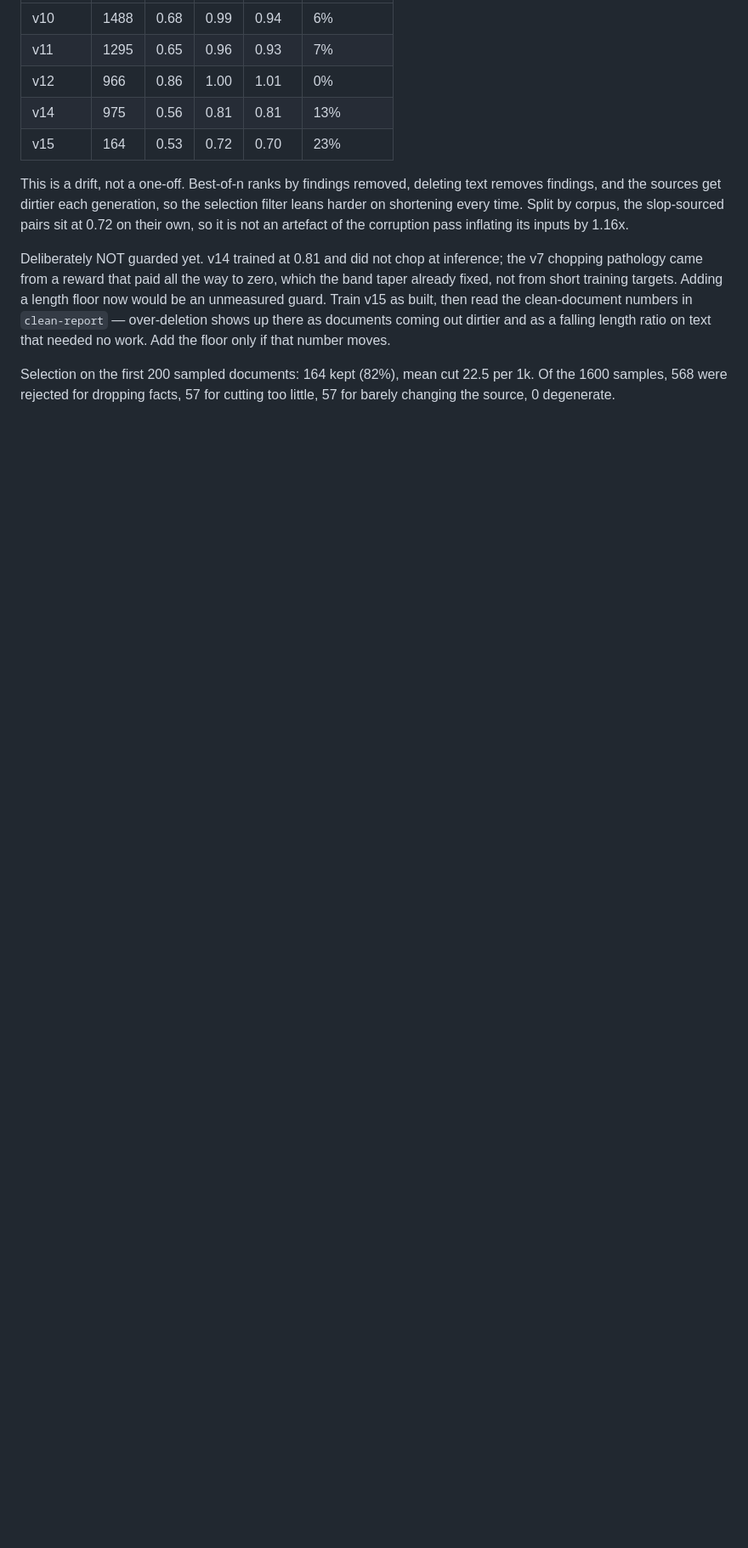
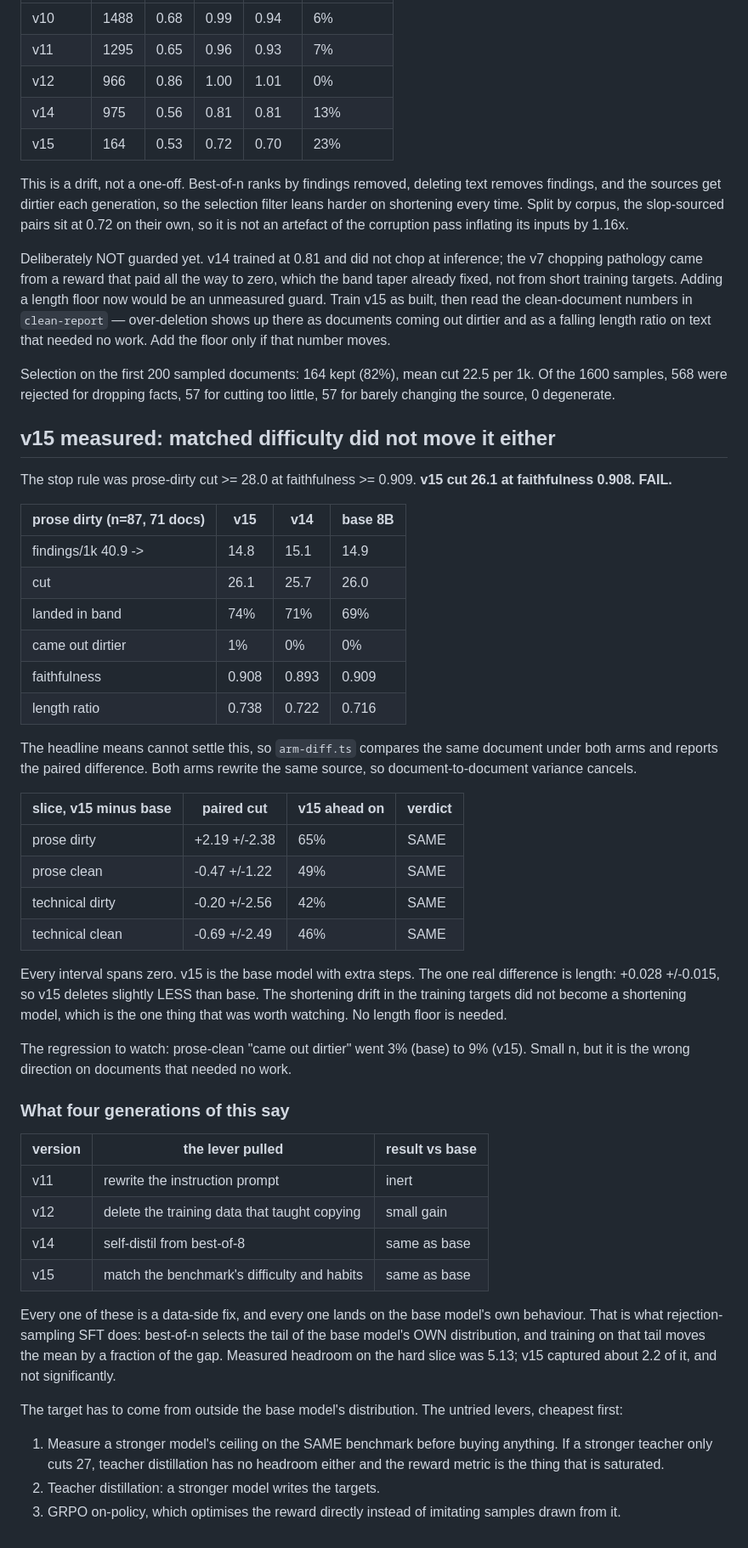
Before and after one commit to NikhilVerma/writinglint, a Markdown page: training/simplify/FIXED-POINT.md, the part around the change. Shown at 85% size. GitHub-like rendering; blank space fills up the shorter version.

Commit message:
docs: v15 failed its stop rule, and what four data-side fixes in a row mean

```diff
--- a/training/simplify/FIXED-POINT.md
+++ b/training/simplify/FIXED-POINT.md
@@ -826,3 +826,62 @@ text that needed no work. Add the floor only if that number moves.
 Selection on the first 200 sampled documents: 164 kept (82%), mean cut 22.5
 per 1k. Of the 1600 samples, 568 were rejected for dropping facts, 57 for
 cutting too little, 57 for barely changing the source, 0 degenerate.
+
+## v15 measured: matched difficulty did not move it either
+
+The stop rule was prose-dirty cut >= 28.0 at faithfulness >= 0.909.
+**v15 cut 26.1 at faithfulness 0.908. FAIL.**
+
+| prose dirty (n=87, 71 docs) | v15  | v14  | base 8B |
+| --------------------------- | ---- | ---- | ------- |
+| findings/1k 40.9 ->          | 14.8 | 15.1 | 14.9    |
+| cut                         | 26.1 | 25.7 | 26.0    |
+| landed in band              | 74%  | 71%  | 69%     |
+| came out dirtier            |  1%  |  0%  |  0%     |
+| faithfulness                | 0.908| 0.893| 0.909   |
+| length ratio                | 0.738| 0.722| 0.716   |
+
+The headline means cannot settle this, so `arm-diff.ts` compares the same
+document under both arms and reports the paired difference. Both arms rewrite
+the same source, so document-to-document variance cancels.
+
+| slice, v15 minus base | paired cut     | v15 ahead on | verdict |
+| --------------------- | -------------- | ------------ | ------- |
+| prose dirty           | +2.19 +/-2.38  | 65%          | SAME    |
+| prose clean           | -0.47 +/-1.22  | 49%          | SAME    |
+| technical dirty       | -0.20 +/-2.56  | 42%          | SAME    |
+| technical clean       | -0.69 +/-2.49  | 46%          | SAME    |
+
+Every interval spans zero. v15 is the base model with extra steps. The one
+real difference is length: +0.028 +/-0.015, so v15 deletes slightly LESS than
+base. The shortening drift in the training targets did not become a
+shortening model, which is the one thing that was worth watching. No length
+floor is needed.
+
+The regression to watch: prose-clean "came out dirtier" went 3% (base) to 9%
+(v15). Small n, but it is the wrong direction on documents that needed no work.
+
+### What four generations of this say
+
+| version | the lever pulled                          | result vs base |
+| ------- | ----------------------------------------- | -------------- |
+| v11     | rewrite the instruction prompt            | inert          |
+| v12     | delete the training data that taught copying | small gain  |
+| v14     | self-distil from best-of-8                | same as base   |
+| v15     | match the benchmark's difficulty and habits | same as base |
+
+Every one of these is a data-side fix, and every one lands on the base model's
+own behaviour. That is what rejection-sampling SFT does: best-of-n selects the
+tail of the base model's OWN distribution, and training on that tail moves the
+mean by a fraction of the gap. Measured headroom on the hard slice was 5.13;
+v15 captured about 2.2 of it, and not significantly.
+
+The target has to come from outside the base model's distribution. The
+untried levers, cheapest first:
+
+1. Measure a stronger model's ceiling on the SAME benchmark before buying
+   anything. If a stronger teacher only cuts 27, teacher distillation has no
+   headroom either and the reward metric is the thing that is saturated.
+2. Teacher distillation: a stronger model writes the targets.
+3. GRPO on-policy, which optimises the reward directly instead of imitating
+   samples drawn from it.
```
